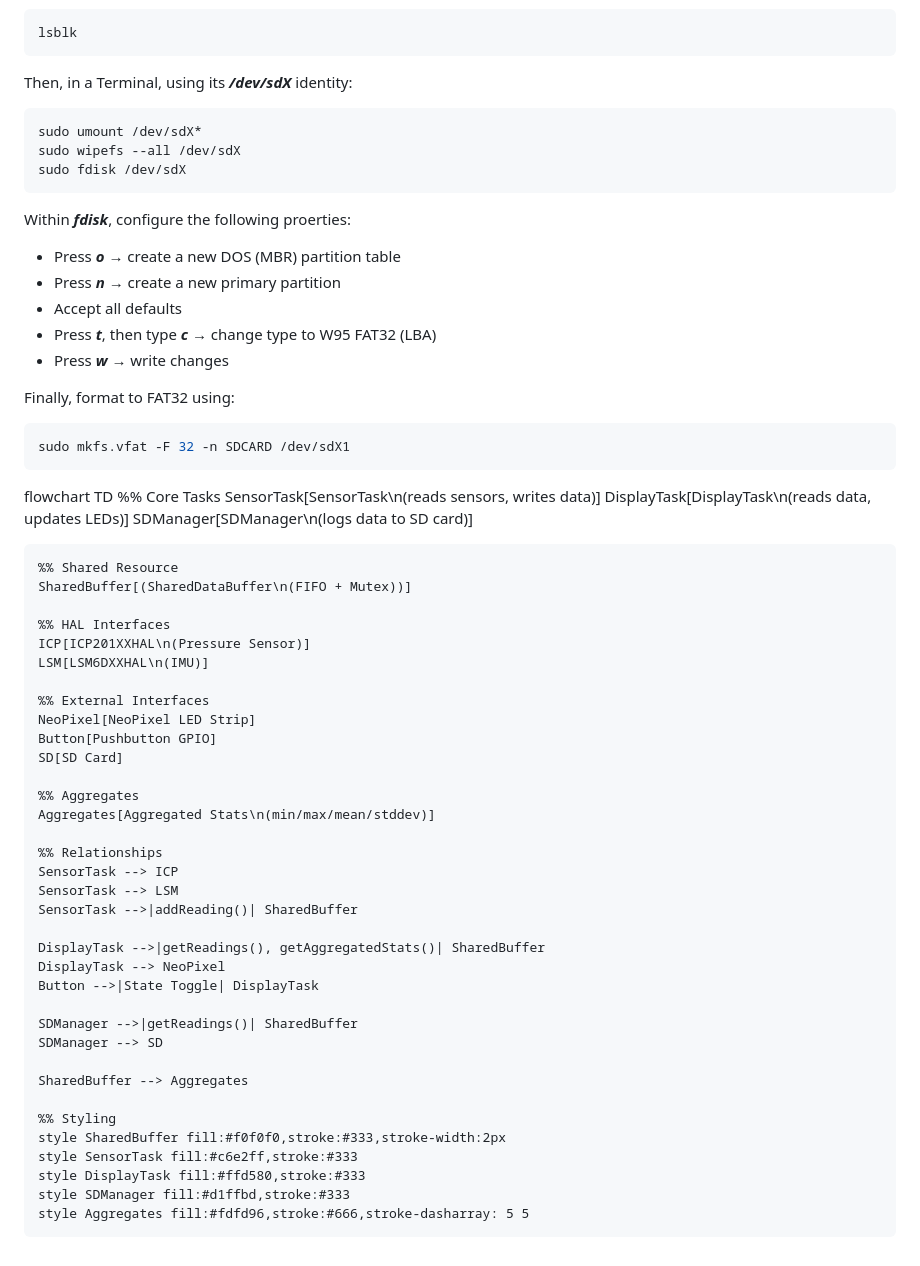
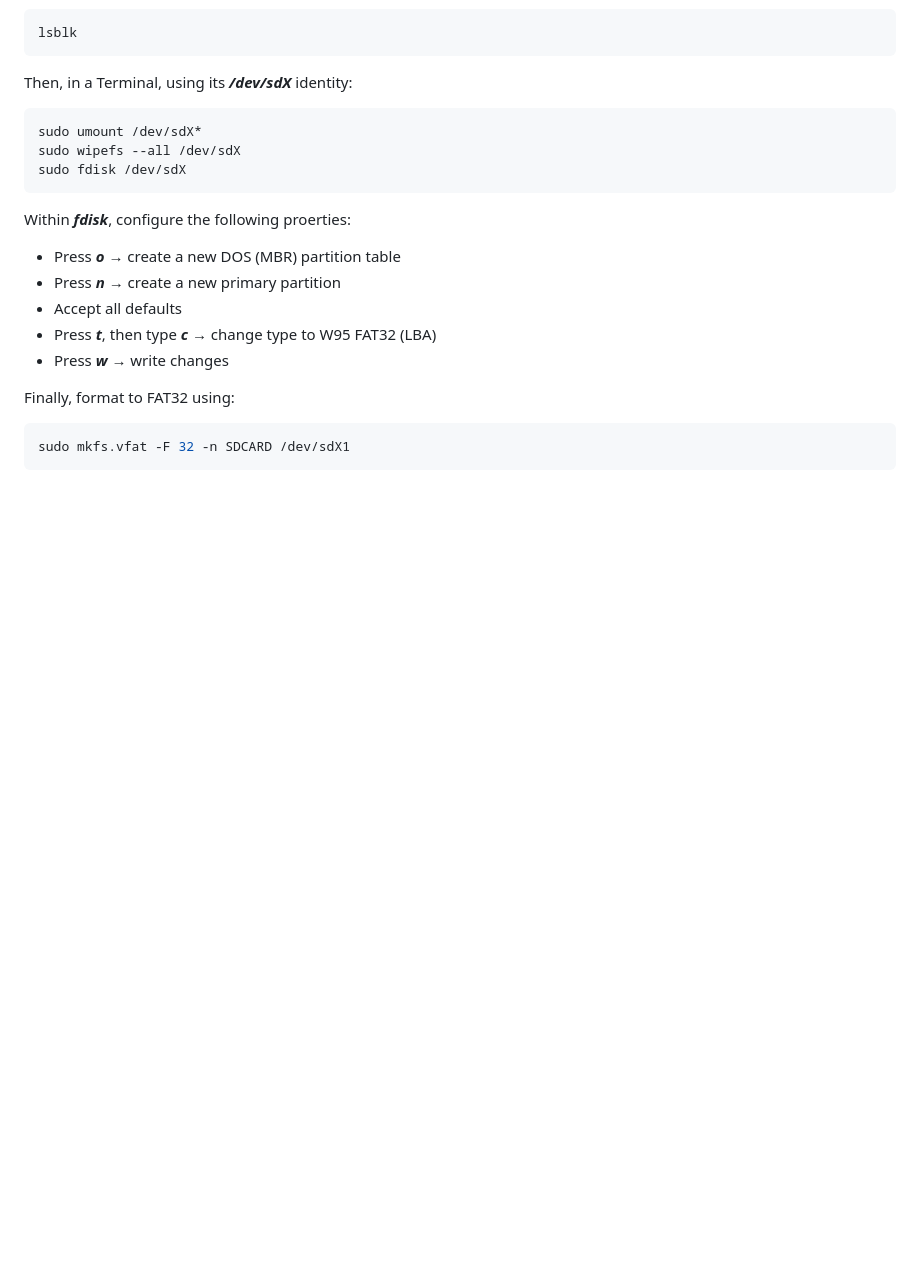
Before and after one commit to radutolontan/BASM_Pocket_Museum, a Markdown page: README.md, the part around the change printed below. Rendered like a GitHub page; blank space fills up the shorter version.

````diff
--- a/README.md
+++ b/README.md
@@ -51,46 +69,3 @@ Finally, format to FAT32 using:
 ```bash
 sudo mkfs.vfat -F 32 -n SDCARD /dev/sdX1
 ```
-
-
-flowchart TD
-    %% Core Tasks
-    SensorTask[SensorTask\n(reads sensors, writes data)]
-    DisplayTask[DisplayTask\n(reads data, updates LEDs)]
-    SDManager[SDManager\n(logs data to SD card)]
-
-    %% Shared Resource
-    SharedBuffer[(SharedDataBuffer\n(FIFO + Mutex))]
-
-    %% HAL Interfaces
-    ICP[ICP201XXHAL\n(Pressure Sensor)]
-    LSM[LSM6DXXHAL\n(IMU)]
-
-    %% External Interfaces
-    NeoPixel[NeoPixel LED Strip]
-    Button[Pushbutton GPIO]
-    SD[SD Card]
-
-    %% Aggregates
-    Aggregates[Aggregated Stats\n(min/max/mean/stddev)]
-
-    %% Relationships
-    SensorTask --> ICP
-    SensorTask --> LSM
-    SensorTask -->|addReading()| SharedBuffer
-
-    DisplayTask -->|getReadings(), getAggregatedStats()| SharedBuffer
-    DisplayTask --> NeoPixel
-    Button -->|State Toggle| DisplayTask
-
-    SDManager -->|getReadings()| SharedBuffer
-    SDManager --> SD
-
-    SharedBuffer --> Aggregates
-
-    %% Styling
-    style SharedBuffer fill:#f0f0f0,stroke:#333,stroke-width:2px
-    style SensorTask fill:#c6e2ff,stroke:#333
-    style DisplayTask fill:#ffd580,stroke:#333
-    style SDManager fill:#d1ffbd,stroke:#333
-    style Aggregates fill:#fdfd96,stroke:#666,stroke-dasharray: 5 5
````
Also changed, not shown: other parts of README.md (+33 -15 lines).
